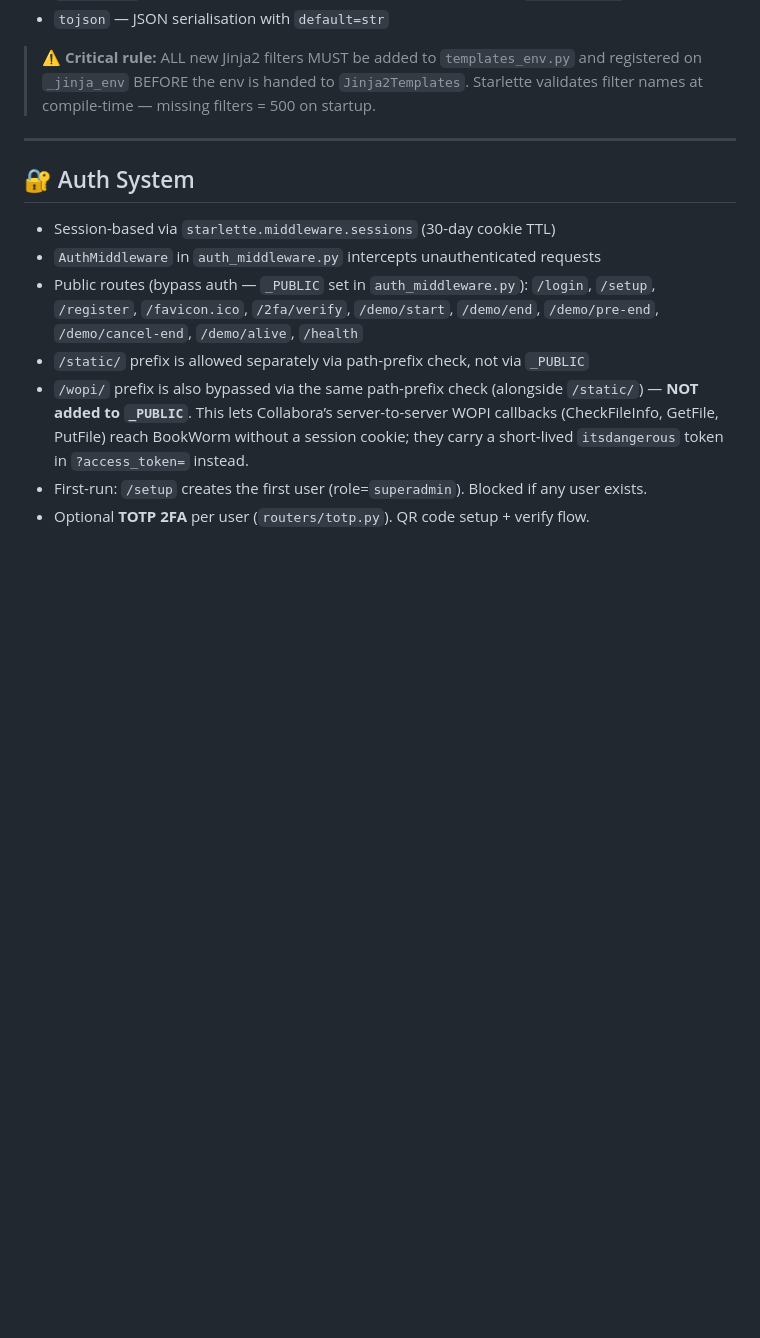
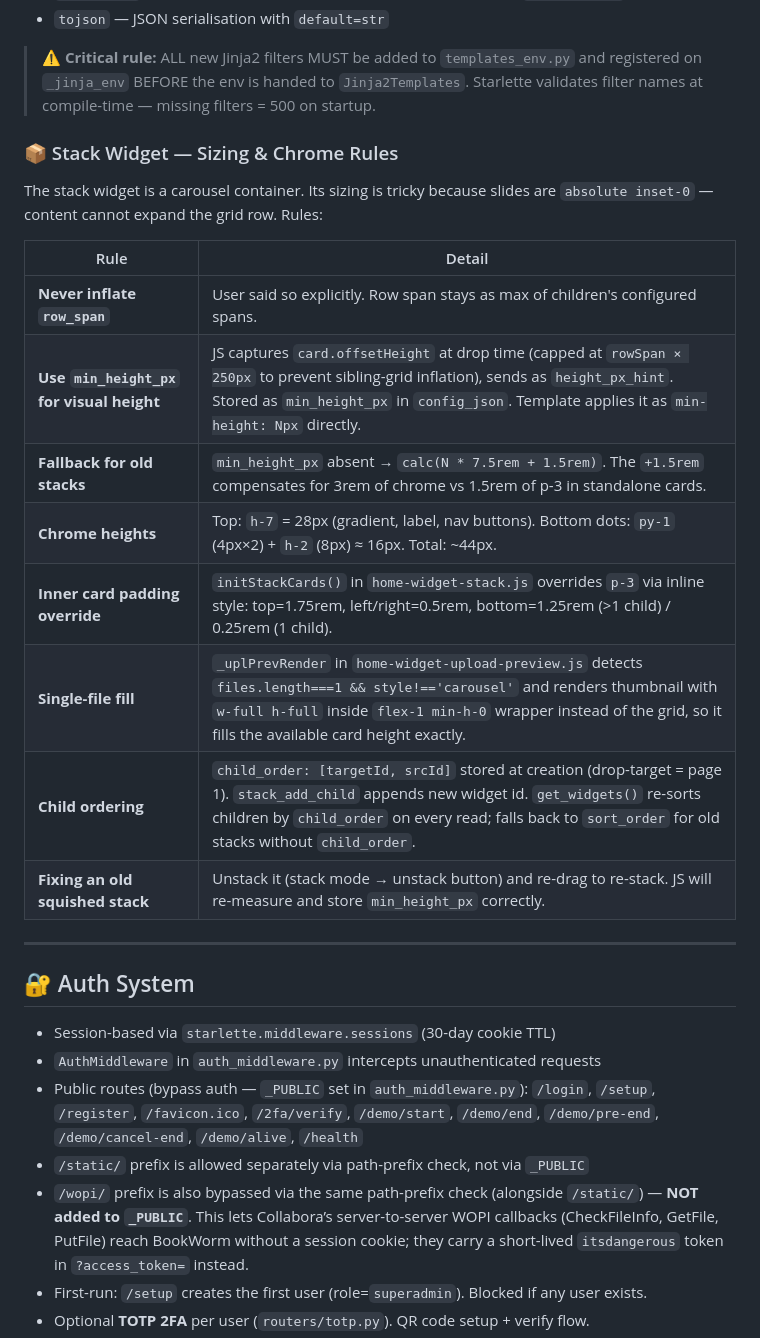
Before and after one commit to t0n003c/bookworm, a Markdown page: CODEPUPPY_NOTES.md, the part around one of its changes. GitHub-like rendering; blank space fills up the shorter version.

Commit message:
docs: record 2026-04-22 session in CODEPUPPY_NOTES.md

```diff
--- a/CODEPUPPY_NOTES.md
+++ b/CODEPUPPY_NOTES.md
@@ -306,6 +307,21 @@ Each widget has a `widget_type` (string) and a `style` (string variant). Config
 > ⚠️ **Critical rule:** ALL new Jinja2 filters MUST be added to `templates_env.py`
 > and registered on `_jinja_env` BEFORE the env is handed to `Jinja2Templates`.
 > Starlette validates filter names at compile-time — missing filters = 500 on startup.
+
+### 📦 Stack Widget — Sizing & Chrome Rules
+
+The stack widget is a carousel container. Its sizing is tricky because slides are `absolute inset-0` — content cannot expand the grid row. Rules:
+
+| Rule | Detail |
+|---|---|
+| **Never inflate `row_span`** | User said so explicitly. Row span stays as max of children's configured spans. |
+| **Use `min_height_px` for visual height** | JS captures `card.offsetHeight` at drop time (capped at `rowSpan × 250px` to prevent sibling-grid inflation), sends as `height_px_hint`. Stored as `min_height_px` in `config_json`. Template applies it as `min-height: Npx` directly. |
+| **Fallback for old stacks** | `min_height_px` absent → `calc(N * 7.5rem + 1.5rem)`. The `+1.5rem` compensates for 3rem of chrome vs 1.5rem of p-3 in standalone cards. |
+| **Chrome heights** | Top: `h-7` = 28px (gradient, label, nav buttons). Bottom dots: `py-1` (4px×2) + `h-2` (8px) ≈ 16px. Total: ~44px. |
+| **Inner card padding override** | `initStackCards()` in `home-widget-stack.js` overrides `p-3` via inline style: top=1.75rem, left/right=0.5rem, bottom=1.25rem (>1 child) / 0.25rem (1 child). |
+| **Single-file fill** | `_uplPrevRender` in `home-widget-upload-preview.js` detects `files.length===1 && style!=='carousel'` and renders thumbnail with `w-full h-full` inside `flex-1 min-h-0` wrapper instead of the grid, so it fills the available card height exactly. |
+| **Child ordering** | `child_order: [targetId, srcId]` stored at creation (drop-target = page 1). `stack_add_child` appends new widget id. `get_widgets()` re-sorts children by `child_order` on every read; falls back to `sort_order` for old stacks without `child_order`. |
+| **Fixing an old squished stack** | Unstack it (stack mode → unstack button) and re-drag to re-stack. JS will re-measure and store `min_height_px` correctly. |
 
 ---
 
```
Also changed, not shown: other parts of CODEPUPPY_NOTES.md (+2 -0 lines).
